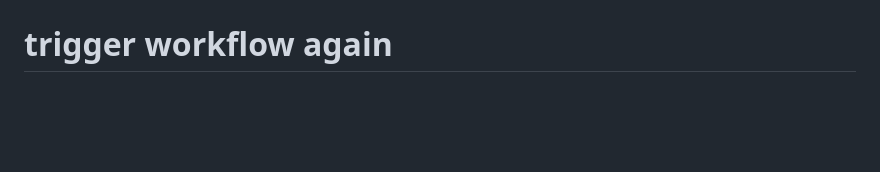
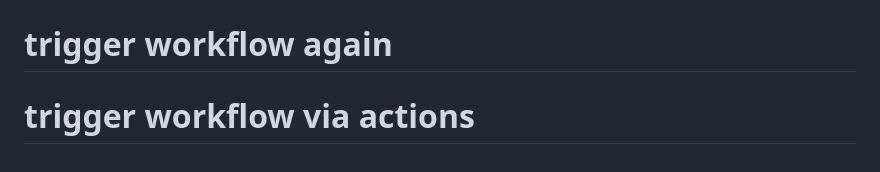
Before and after one commit to Valecel/siteValecel, a Markdown page: README.md, the part around the change. Rendered like a GitHub page; blank space fills up the shorter version.

Commit message:
chore: trigger workflow via actions

```diff
--- a/README.md
+++ b/README.md
@@ -107,3 +107,4 @@ Os testes automatizados deste projeto são escritos em Robot Framework, uma ling
 **Desenvolvido para fins de estudo e demonstração de automação de testes em e-commerce.**
 # trigger workflow
 # trigger workflow again
+# trigger workflow via actions
```
